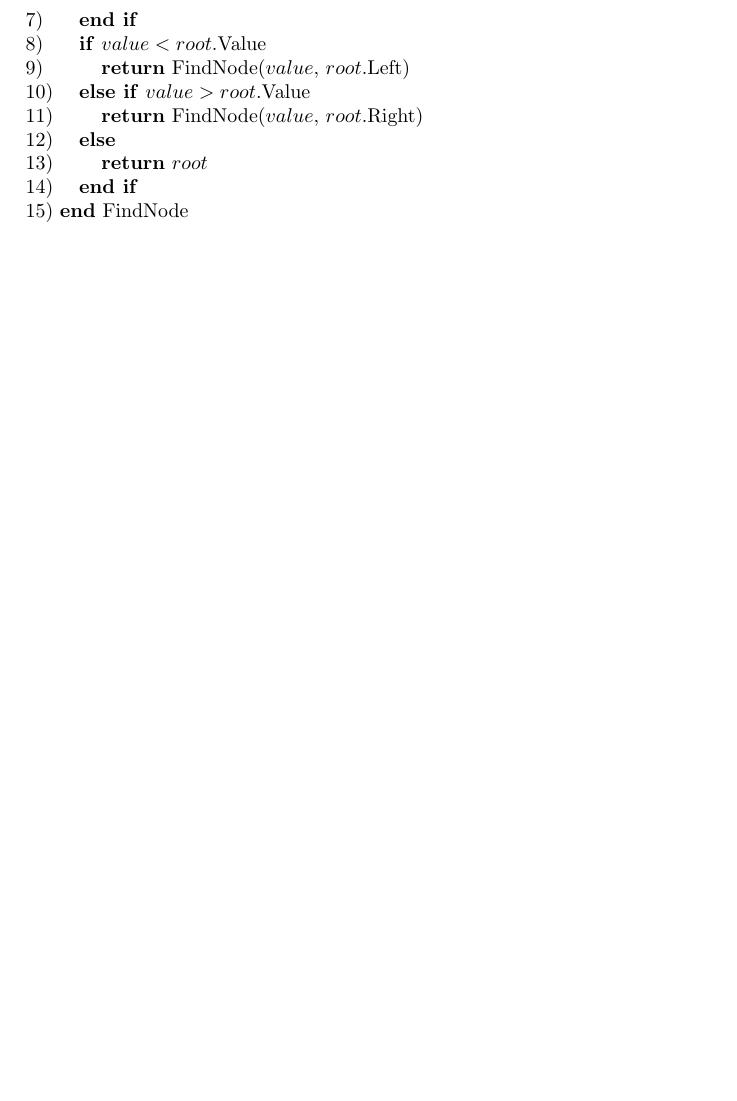
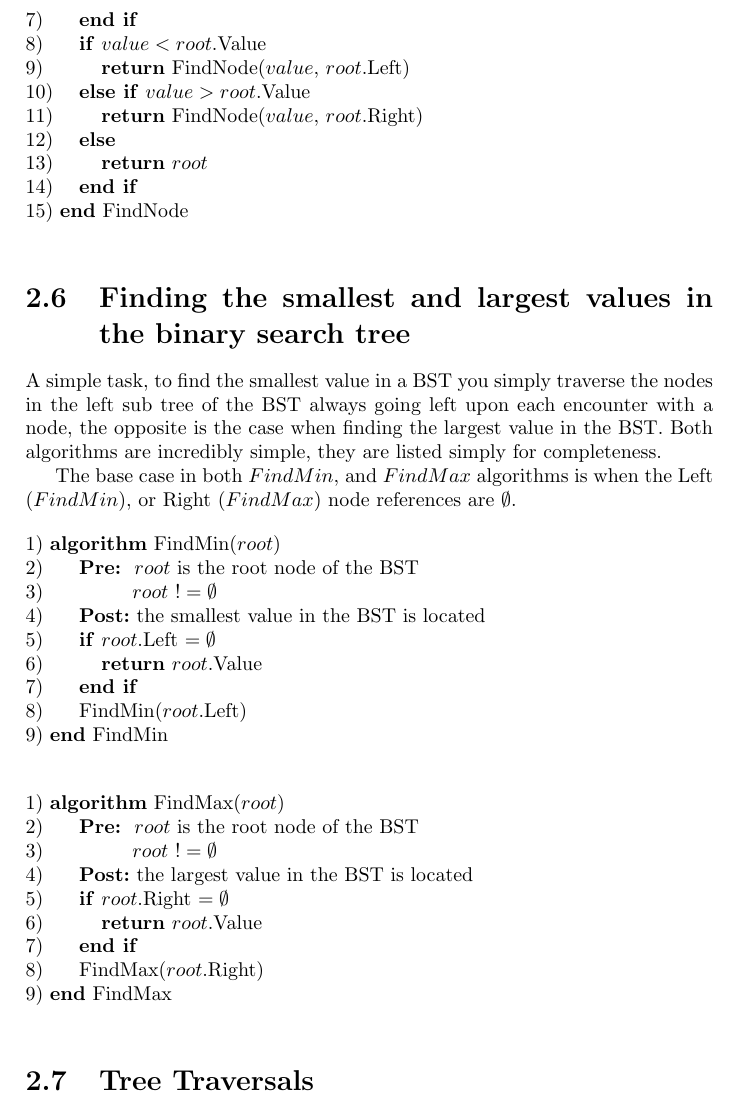
Before and after one commit to lukadt/Data-Structures-and-Algorithms-DSA, a LaTeX document (Dsa/Pseudo/Dsa.tex, which reads Dsa/Pseudo/Bst.tex): part of page 12 of 29, cut so that both start at the same text, the shorter picture padded with empty space. Compiled offline with pdfLaTeX.

Commit message:
- added FindMin, and FindMax to Bst.tex

```diff
--- a/Dsa/Pseudo/Bst.tex
+++ b/Dsa/Pseudo/Bst.tex
@@ -174,3 +174,34 @@ Just like the algorithm explained in \S\ref{finding_parent_node} this algorithm
 14) \> \textbf{end if} \\
 15) \textbf{end} FindNode \\
 \end{tabbing}
+
+\section{Finding the smallest and largest values in the binary search tree}
+A simple task, to find the smallest value in a BST you simply traverse the nodes in the left sub tree of the BST always going left upon each encounter with a node, the opposite is the case when finding the largest value in the BST. Both algorithms are incredibly simple, they are listed simply for completeness.
+
+The base case in both $FindMin$, and $FindMax$ algorithms is when the Left ($FindMin$), or Right ($FindMax$) node references are $\emptyset$.
+
+\begin{tabbing}
+1)  \textbf{alg}\= \textbf{orithm} FindMin($root$) \\
+2)  \> \textbf{Pre:}~~$root$ is the root node of the BST \\
+3)  \> ~~~~~~~~$root$ $!= \emptyset$ \\
+4)  \> \textbf{Post:}~the smallest value in the BST is located \\
+5)  \> \textbf{if}~\= $root$.Left $= \emptyset$ \\
+6)  \> \> \textbf{return} $root$.Value \\
+7)  \> \textbf{end if} \\
+8)  \> FindMin($root$.Left) \\
+9)  \textbf{end} FindMin \\
+\end{tabbing}
+
+\begin{tabbing}
+1)  \textbf{alg}\= \textbf{orithm} FindMax($root$) \\
+2)  \> \textbf{Pre:}~~$root$ is the root node of the BST \\
+3)  \> ~~~~~~~~$root$ $!= \emptyset$ \\
+4)  \> \textbf{Post:}~the largest value in the BST is located \\
+5)  \> \textbf{if}~\= $root$.Right $= \emptyset$ \\
+6)  \> \> \textbf{return} $root$.Value \\
+7)  \> \textbf{end if} \\
+8)  \> FindMax($root$.Right) \\
+9)  \textbf{end} FindMax \\
+\end{tabbing}
+
+\section{Tree Traversals}
```
